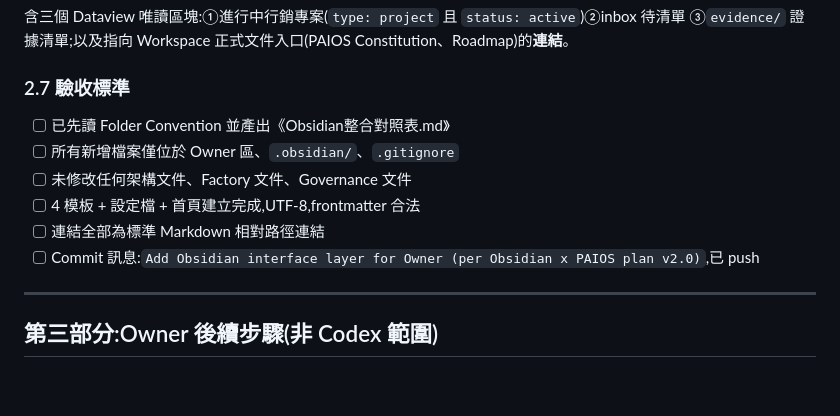
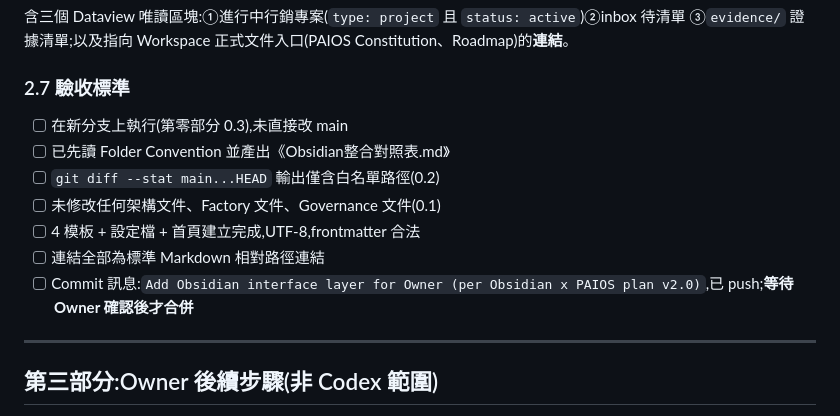
Before and after one commit to alinahsu0712/MARKERING, a Markdown page: Obsidian整合規劃書-PAIOS-v2.md, the part around one of its changes. GitHub-like rendering; blank space fills up the shorter version.

```diff
--- a/Obsidian整合規劃書-PAIOS-v2.md
+++ b/Obsidian整合規劃書-PAIOS-v2.md
@@ -244,12 +286,13 @@ captured: {{date}}
 
 ### 2.7 驗收標準
 
+- [ ] 在新分支上執行(第零部分 0.3),未直接改 main
 - [ ] 已先讀 Folder Convention 並產出《Obsidian整合對照表.md》
-- [ ] 所有新增檔案僅位於 Owner 區、`.obsidian/`、`.gitignore`
-- [ ] 未修改任何架構文件、Factory 文件、Governance 文件
+- [ ] `git diff --stat main...HEAD` 輸出僅含白名單路徑(0.2)
+- [ ] 未修改任何架構文件、Factory 文件、Governance 文件(0.1)
 - [ ] 4 模板 + 設定檔 + 首頁建立完成,UTF-8,frontmatter 合法
 - [ ] 連結全部為標準 Markdown 相對路徑連結
-- [ ] Commit 訊息:`Add Obsidian interface layer for Owner (per Obsidian x PAIOS plan v2.0)`,已 push
+- [ ] Commit 訊息:`Add Obsidian interface layer for Owner (per Obsidian x PAIOS plan v2.0)`,已 push;**等待 Owner 確認後才合併**
 
 ---
 
```
Also changed, not shown: other parts of Obsidian整合規劃書-PAIOS-v2.md (+43 -1 lines).
